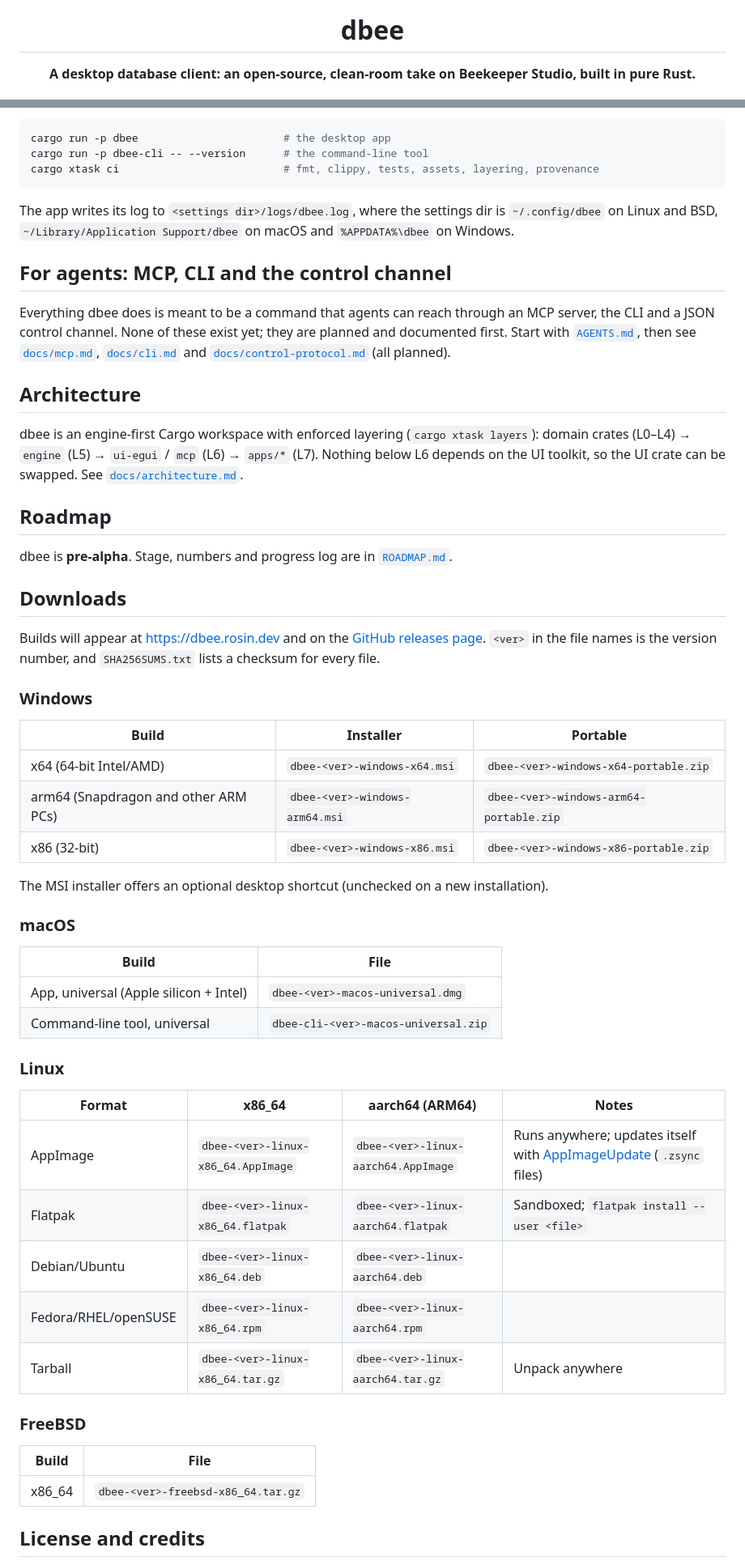
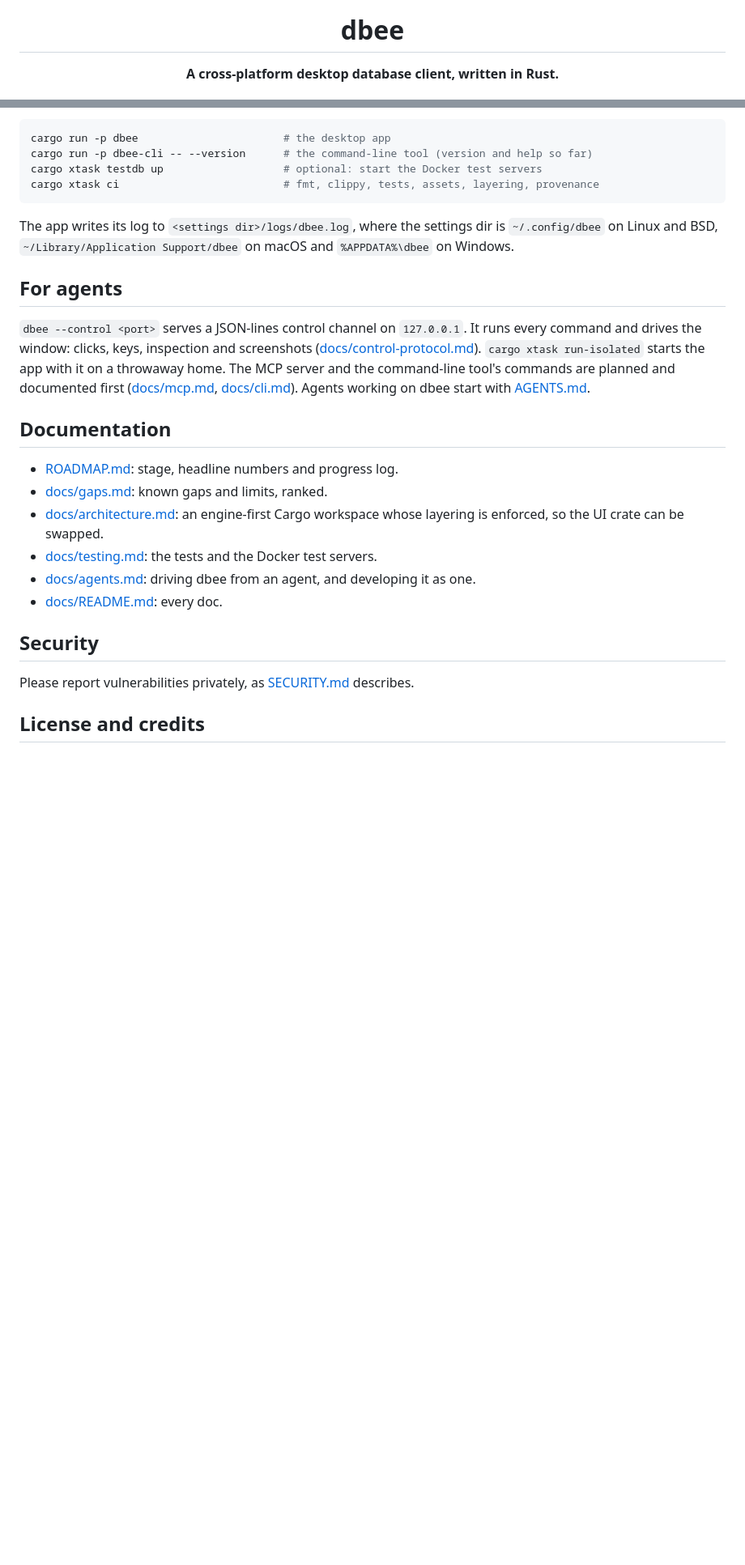
Before and after one commit to KasparRosin/dbee, a Markdown page: README.md, 2 parts joined by grey strips. Shown at 81% size. Drawn GitHub-style; blank space fills up the shorter version.

````diff
--- a/README.md
+++ b/README.md
@@ -5,7 +5,7 @@
 <h1 align="center">dbee</h1>
 
 <p align="center">
-  <b>A desktop database client: an open-source, clean-room take on Beekeeper Studio, built in pure Rust.</b>
+  <b>A cross-platform desktop database client, written in Rust.</b>
 </p>
 
 <p align="center">
@@ -26,60 +58,29 @@
 
 ```sh
 cargo run -p dbee                       # the desktop app
-cargo run -p dbee-cli -- --version      # the command-line tool
+cargo run -p dbee-cli -- --version      # the command-line tool (version and help so far)
+cargo xtask testdb up                   # optional: start the Docker test servers
 cargo xtask ci                          # fmt, clippy, tests, assets, layering, provenance
 ```
 
 The app writes its log to `<settings dir>/logs/dbee.log`, where the settings dir is `~/.config/dbee` on Linux and BSD, `~/Library/Application Support/dbee` on macOS and `%APPDATA%\dbee` on Windows.
 
-## For agents: MCP, CLI and the control channel
+## For agents
 
-Everything dbee does is meant to be a command that agents can reach through an MCP server, the CLI and a JSON control channel. None of these exist yet; they are planned and documented first. Start with [`AGENTS.md`](AGENTS.md), then see [`docs/mcp.md`](docs/mcp.md), [`docs/cli.md`](docs/cli.md) and [`docs/control-protocol.md`](docs/control-protocol.md) (all planned).
+`dbee --control <port>` serves a JSON-lines control channel on `127.0.0.1`. It runs every command and drives the window: clicks, keys, inspection and screenshots ([docs/control-protocol.md](docs/control-protocol.md)). `cargo xtask run-isolated` starts the app with it on a throwaway home. The MCP server and the command-line tool's commands are planned and documented first ([docs/mcp.md](docs/mcp.md), [docs/cli.md](docs/cli.md)). Agents working on dbee start with [AGENTS.md](AGENTS.md).
 
-## Architecture
+## Documentation
 
-dbee is an engine-first Cargo workspace with enforced layering (`cargo xtask layers`): domain crates (L0–L4) → `engine` (L5) → `ui-egui` / `mcp` (L6) → `apps/*` (L7). Nothing below L6 depends on the UI toolkit, so the UI crate can be swapped. See [`docs/architecture.md`](docs/architecture.md).
+- [ROADMAP.md](ROADMAP.md): stage, headline numbers and progress log.
+- [docs/gaps.md](docs/gaps.md): known gaps and limits, ranked.
+- [docs/architecture.md](docs/architecture.md): an engine-first Cargo workspace whose layering is enforced, so the UI crate can be swapped.
+- [docs/testing.md](docs/testing.md): the tests and the Docker test servers.
+- [docs/agents.md](docs/agents.md): driving dbee from an agent, and developing it as one.
+- [docs/README.md](docs/README.md): every doc.
 
-## Roadmap
+## Security
 
-dbee is **pre-alpha**. Stage, numbers and progress log are in [`ROADMAP.md`](ROADMAP.md).
-
-## Downloads
-
-Builds will appear at https://dbee.rosin.dev and on the [GitHub releases page](https://github.com/KasparRosin/dbee/releases). `<ver>` in the file names is the version number, and `SHA256SUMS.txt` lists a checksum for every file.
-
-### Windows
-
-| Build | Installer | Portable |
-|---|---|---|
-| x64 (64-bit Intel/AMD) | `dbee-<ver>-windows-x64.msi` | `dbee-<ver>-windows-x64-portable.zip` |
-| arm64 (Snapdragon and other ARM PCs) | `dbee-<ver>-windows-arm64.msi` | `dbee-<ver>-windows-arm64-portable.zip` |
-| x86 (32-bit) | `dbee-<ver>-windows-x86.msi` | `dbee-<ver>-windows-x86-portable.zip` |
-
-The MSI installer offers an optional desktop shortcut (unchecked on a new installation).
-
-### macOS
-
-| Build | File |
-|---|---|
-| App, universal (Apple silicon + Intel) | `dbee-<ver>-macos-universal.dmg` |
-| Command-line tool, universal | `dbee-cli-<ver>-macos-universal.zip` |
-
-### Linux
-
-| Format | x86_64 | aarch64 (ARM64) | Notes |
-|---|---|---|---|
-| AppImage | `dbee-<ver>-linux-x86_64.AppImage` | `dbee-<ver>-linux-aarch64.AppImage` | Runs anywhere; updates itself with [AppImageUpdate](https://github.com/AppImageCommunity/AppImageUpdate) (`.zsync` files) |
-| Flatpak | `dbee-<ver>-linux-x86_64.flatpak` | `dbee-<ver>-linux-aarch64.flatpak` | Sandboxed; `flatpak install --user <file>` |
-| Debian/Ubuntu | `dbee-<ver>-linux-x86_64.deb` | `dbee-<ver>-linux-aarch64.deb` | |
-| Fedora/RHEL/openSUSE | `dbee-<ver>-linux-x86_64.rpm` | `dbee-<ver>-linux-aarch64.rpm` | |
-| Tarball | `dbee-<ver>-linux-x86_64.tar.gz` | `dbee-<ver>-linux-aarch64.tar.gz` | Unpack anywhere |
-
-### FreeBSD
-
-| Build | File |
-|---|---|
-| x86_64 | `dbee-<ver>-freebsd-x86_64.tar.gz` |
+Please report vulnerabilities privately, as [SECURITY.md](SECURITY.md) describes.
 
 ## License and credits
 
````
Also changed, not shown: other parts of README.md (+39 -5 lines), ATTRIBUTION.md (+1 -0 lines), assets/readme/screenshot-filters.png (added).
